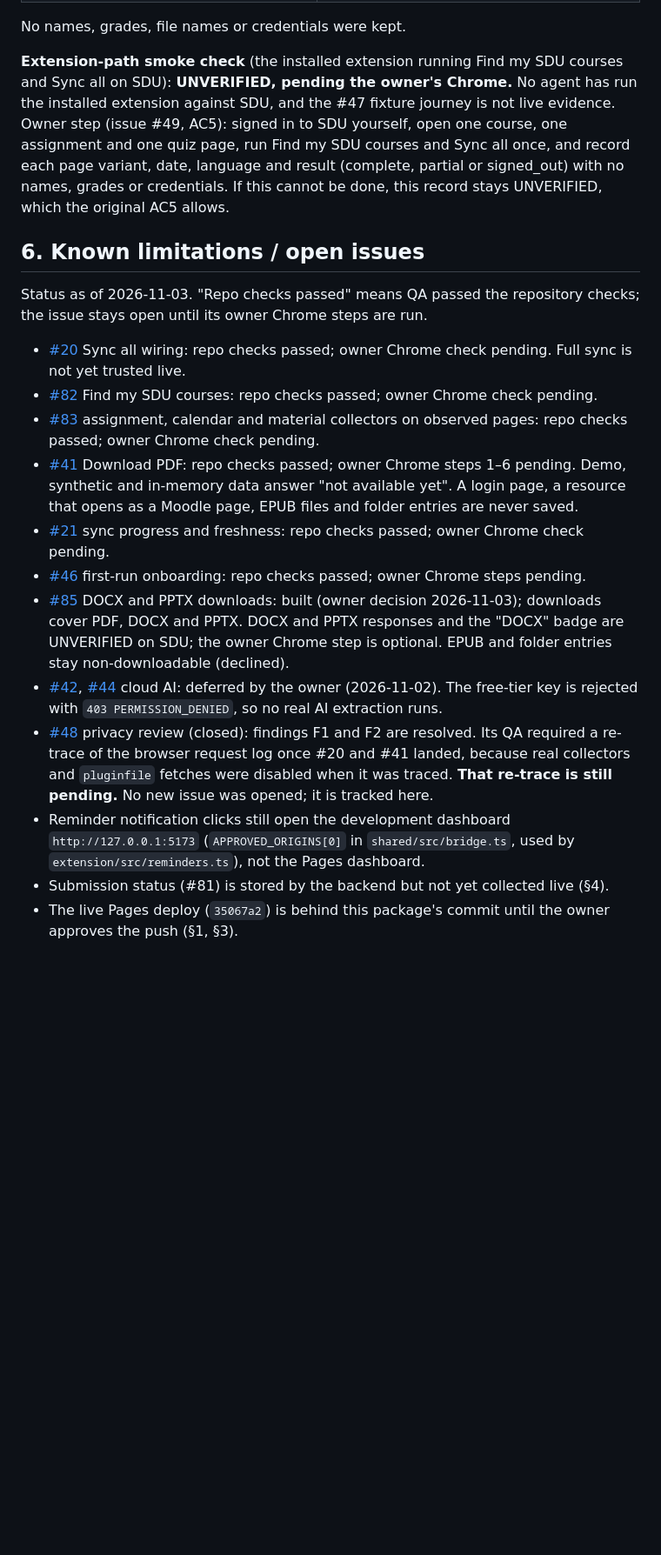
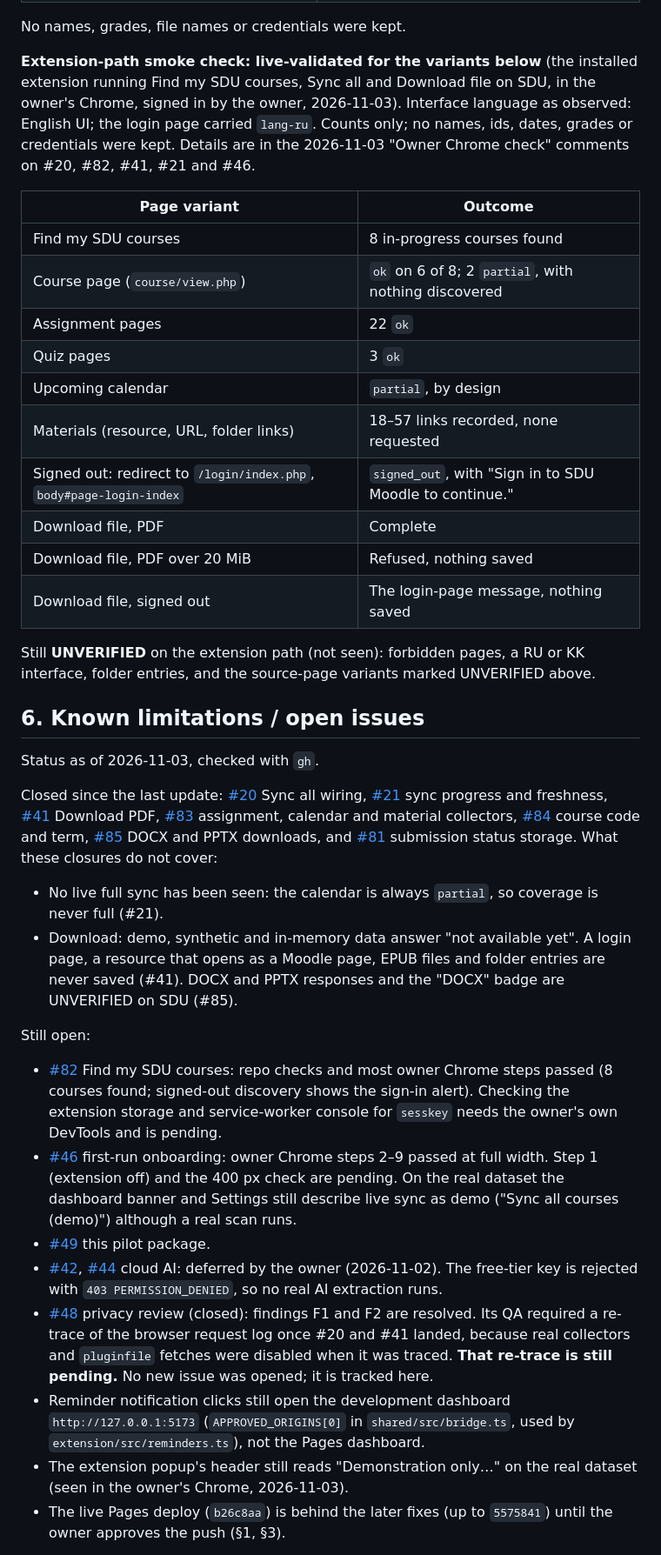
Before and after one commit to Ramung55/MoodleHelper, a Markdown page: _docs/pilot-49.md, the part around one of its changes. Shown at 87% size. Drawn GitHub-style; blank space fills up the shorter version.

Commit message:
docs(pilot): record the owner's live AC3 and AC5 results and refresh limitations (#49)
Co-Authored-By: Claude Opus 5.5 <noreply@anthropic.com>

```diff
--- a/_docs/pilot-49.md
+++ b/_docs/pilot-49.md
@@ -236,38 +251,60 @@ loads. Record a screenshot without personal data, or backend log lines with an
 
 No names, grades, file names or credentials were kept.
 
-**Extension-path smoke check** (the installed extension running Find my SDU courses and
-Sync all on SDU): **UNVERIFIED, pending the owner's Chrome.** No agent has run the
-installed extension against SDU, and the #47 fixture journey is not live evidence. Owner
-step (issue #49, AC5): signed in to SDU yourself, open one course, one assignment and one
-quiz page, run Find my SDU courses and Sync all once, and record each page variant, date,
-language and result (complete, partial or signed_out) with no names, grades or
-credentials. If this cannot be done, this record stays UNVERIFIED, which the original AC5
-allows.
+**Extension-path smoke check: live-validated for the variants below** (the installed
+extension running Find my SDU courses, Sync all and Download file on SDU, in the owner's
+Chrome, signed in by the owner, 2026-11-03). Interface language as observed: English UI;
+the login page carried `lang-ru`. Counts only; no names, ids, dates, grades or credentials
+were kept. Details are in the 2026-11-03 "Owner Chrome check" comments on #20, #82, #41,
+#21 and #46.
+
+| Page variant | Outcome |
+|---|---|
+| Find my SDU courses | 8 in-progress courses found |
+| Course page (`course/view.php`) | `ok` on 6 of 8; 2 `partial`, with nothing discovered |
+| Assignment pages | 22 `ok` |
+| Quiz pages | 3 `ok` |
+| Upcoming calendar | `partial`, by design |
+| Materials (resource, URL, folder links) | 18–57 links recorded, none requested |
+| Signed out: redirect to `/login/index.php`, `body#page-login-index` | `signed_out`, with "Sign in to SDU Moodle to continue." |
+| Download file, PDF | Complete |
+| Download file, PDF over 20 MiB | Refused, nothing saved |
+| Download file, signed out | The login-page message, nothing saved |
+
+Still **UNVERIFIED** on the extension path (not seen): forbidden pages, a RU or KK
+interface, folder entries, and the source-page variants marked UNVERIFIED above.
 
 ## 6. Known limitations / open issues
 
-Status as of 2026-11-03. "Repo checks passed" means QA passed the repository checks; the
-issue stays open until its owner Chrome steps are run.
+Status as of 2026-11-03, checked with `gh`.
 
-- [#20](https://github.com/Ramung55/MoodleHelper/issues/20) Sync all wiring: repo checks
-  passed; owner Chrome check pending. Full sync is not yet trusted live.
+Closed since the last update:
+[#20](https://github.com/Ramung55/MoodleHelper/issues/20) Sync all wiring,
+[#21](https://github.com/Ramung55/MoodleHelper/issues/21) sync progress and freshness,
+[#41](https://github.com/Ramung55/MoodleHelper/issues/41) Download PDF,
+[#83](https://github.com/Ramung55/MoodleHelper/issues/83) assignment, calendar and material
+collectors, [#84](https://github.com/Ramung55/MoodleHelper/issues/84) course code and term,
+[#85](https://github.com/Ramung55/MoodleHelper/issues/85) DOCX and PPTX downloads, and
+[#81](https://github.com/Ramung55/MoodleHelper/issues/81) submission status storage.
+What these closures do not cover:
+
+- No live full sync has been seen: the calendar is always `partial`, so coverage is never
+  full (#21).
+- Download: demo, synthetic and in-memory data answer "not available yet". A login page, a
+  resource that opens as a Moodle page, EPUB files and folder entries are never saved
+  (#41). DOCX and PPTX responses and the "DOCX" badge are UNVERIFIED on SDU (#85).
+
+Still open:
+
 - [#82](https://github.com/Ramung55/MoodleHelper/issues/82) Find my SDU courses: repo checks
-  passed; owner Chrome check pending.
-- [#83](https://github.com/Ramung55/MoodleHelper/issues/83) assignment, calendar and material
-  collectors on observed pages: repo checks passed; owner Chrome check pending.
-- [#41](https://github.com/Ramung55/MoodleHelper/issues/41) Download PDF: repo checks passed;
-  owner Chrome steps 1–6 pending. Demo, synthetic and in-memory data answer "not available
-  yet". A login page, a resource that opens as a Moodle page, EPUB files and folder entries
-  are never saved.
-- [#21](https://github.com/Ramung55/MoodleHelper/issues/21) sync progress and freshness: repo
-  checks passed; owner Chrome check pending.
-- [#46](https://github.com/Ramung55/MoodleHelper/issues/46) first-run onboarding: repo checks
-  passed; owner Chrome steps pending.
-- [#85](https://github.com/Ramung55/MoodleHelper/issues/85) DOCX and PPTX downloads: built
-  (owner decision 2026-11-03); downloads cover PDF, DOCX and PPTX. DOCX and PPTX responses
-  and the "DOCX" badge are UNVERIFIED on SDU; the owner Chrome step is optional. EPUB and
-  folder entries stay non-downloadable (declined).
+  and most owner Chrome steps passed (8 courses found; signed-out discovery shows the
+  sign-in alert). Checking the extension storage and service-worker console for `sesskey`
+  needs the owner's own DevTools and is pending.
+- [#46](https://github.com/Ramung55/MoodleHelper/issues/46) first-run onboarding: owner
+  Chrome steps 2–9 passed at full width. Step 1 (extension off) and the 400 px check are
+  pending. On the real dataset the dashboard banner and Settings still describe live sync
+  as demo ("Sync all courses (demo)") although a real scan runs.
+- [#49](https://github.com/Ramung55/MoodleHelper/issues/49) this pilot package.
 - [#42](https://github.com/Ramung55/MoodleHelper/issues/42),
   [#44](https://github.com/Ramung55/MoodleHelper/issues/44) cloud AI: deferred by the owner
   (2026-11-02). The free-tier key is rejected with `403 PERMISSION_DENIED`, so no real AI
@@ -279,7 +316,8 @@ issue stays open until its owner Chrome steps are run.
 - Reminder notification clicks still open the development dashboard
   `http://127.0.0.1:5173` (`APPROVED_ORIGINS[0]` in `shared/src/bridge.ts`, used by
   `extension/src/reminders.ts`), not the Pages dashboard.
-- Submission status (#81) is stored by the backend but not yet collected live (§4).
-- The live Pages deploy (`35067a2`) is behind this package's commit until the owner approves
-  the push (§1, §3).
+- The extension popup's header still reads "Demonstration only…" on the real dataset (seen
+  in the owner's Chrome, 2026-11-03).
+- The live Pages deploy (`b26c8aa`) is behind the later fixes (up to `5575841`) until the
+  owner approves the push (§1, §3).
 
```
Also changed, not shown: other parts of _docs/pilot-49.md (+46 -30 lines).
